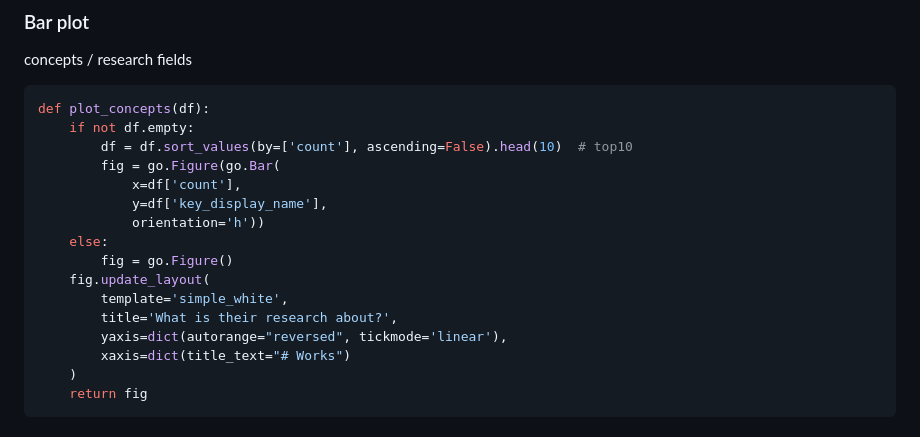
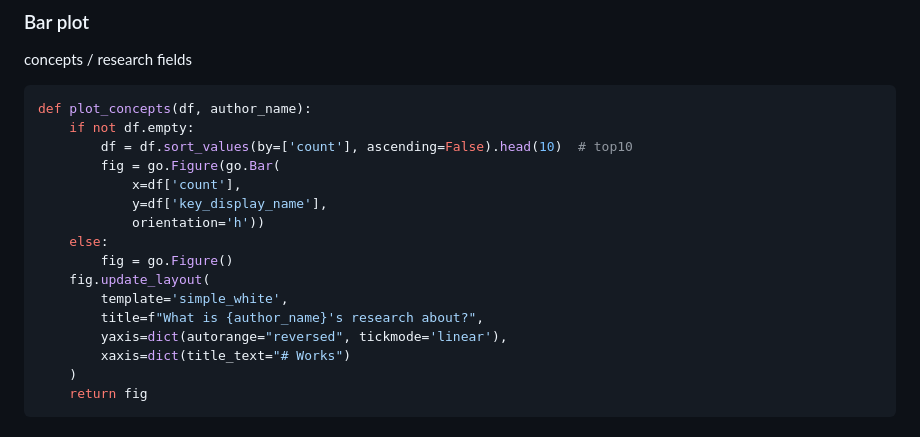
Before and after one commit to ubvu/open-ri-tools, a Markdown page: scripts/coauthor_network_v2.md, the part around the change printed below. GitHub-like rendering.

````diff
--- a/scripts/coauthor_network_v2.md
+++ b/scripts/coauthor_network_v2.md
@@ -210,7 +210,7 @@ def make_network_widget(coauthors_from_cache):
 concepts / research fields
 
 ```python
-def plot_concepts(df):
+def plot_concepts(df, author_name):
     if not df.empty:
         df = df.sort_values(by=['count'], ascending=False).head(10)  # top10
         fig = go.Figure(go.Bar(
@@ -221,7 +221,7 @@ def plot_concepts(df):
         fig = go.Figure()
     fig.update_layout(
         template='simple_white',
-        title='What is their research about?',
+        title=f"What is {author_name}'s research about?",
         yaxis=dict(autorange="reversed", tickmode='linear'),
         xaxis=dict(title_text="# Works")
     )
````
Also changed, not shown: other parts of scripts/coauthor_network_v2.md (+33 -15 lines).
